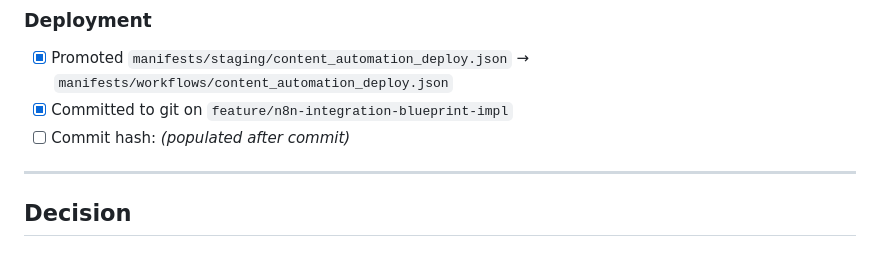
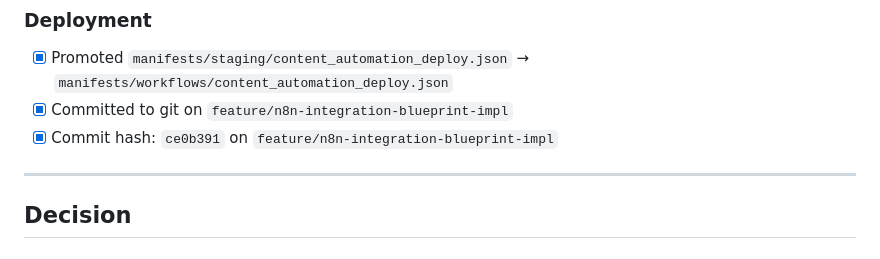
Before and after one commit to crystalclear-list/it-takes-skill, a Markdown page: docs/change-requests/2026-03-18-content-automation-phase-1.md, the part around the change. Drawn GitHub-style.

Commit message:
docs: record commit hash in content-automation-phase-1 CR
Co-Authored-By: Claude Sonnet 4.6 <noreply@anthropic.com>

```diff
--- a/docs/change-requests/2026-03-18-content-automation-phase-1.md
+++ b/docs/change-requests/2026-03-18-content-automation-phase-1.md
@@ -198,7 +198,7 @@ The existing 3-category model (`content_automation`, `infra_sensitive`, `reporti
 
 - [x] Promoted `manifests/staging/content_automation_deploy.json` → `manifests/workflows/content_automation_deploy.json`
 - [x] Committed to git on `feature/n8n-integration-blueprint-impl`
-- [ ] Commit hash: _(populated after commit)_
+- [x] Commit hash: `ce0b391` on `feature/n8n-integration-blueprint-impl`
 
 ---
 
```
